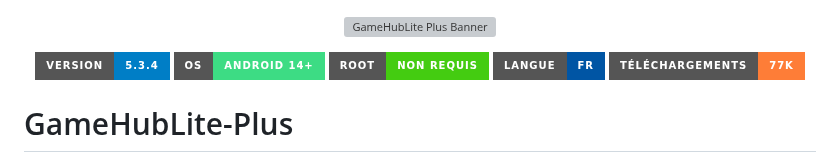
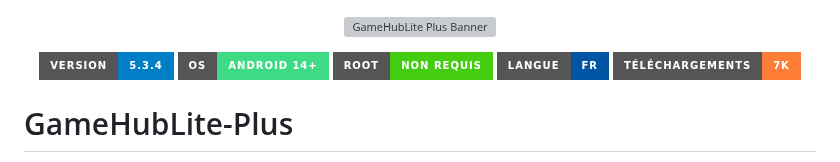
Before and after one commit to Spetnaz971/GameHubLite-Plus, a Markdown page: README.md, the part around the change. GitHub-like rendering; badges without logos; grey boxes are pictures that could not be loaded.

Commit message:
Correct download count in README
Updated download badge from 77k to 7k.

```diff
--- a/README.md
+++ b/README.md
@@ -7,7 +7,7 @@
   <a href="#"><img src="https://img.shields.io/badge/OS-Android_14%2B-3DDC84?style=for-the-badge&logo=android&logoColor=white" alt="Android"></a>
   <a href="#"><img src="https://img.shields.io/badge/Root-Non_Requis-success?style=for-the-badge" alt="No Root"></a>
   <a href="#"><img src="https://img.shields.io/badge/Langue-FR-0055A4?style=for-the-badge" alt="Français"></a>
-  <a href="#"><img src="https://img.shields.io/badge/Téléchargements-77k-orange?style=for-the-badge" alt="Téléchargements"></a>
+  <a href="#"><img src="https://img.shields.io/badge/Téléchargements-7k-orange?style=for-the-badge" alt="Téléchargements"></a>
 </p>
 
 # GameHubLite-Plus
```
